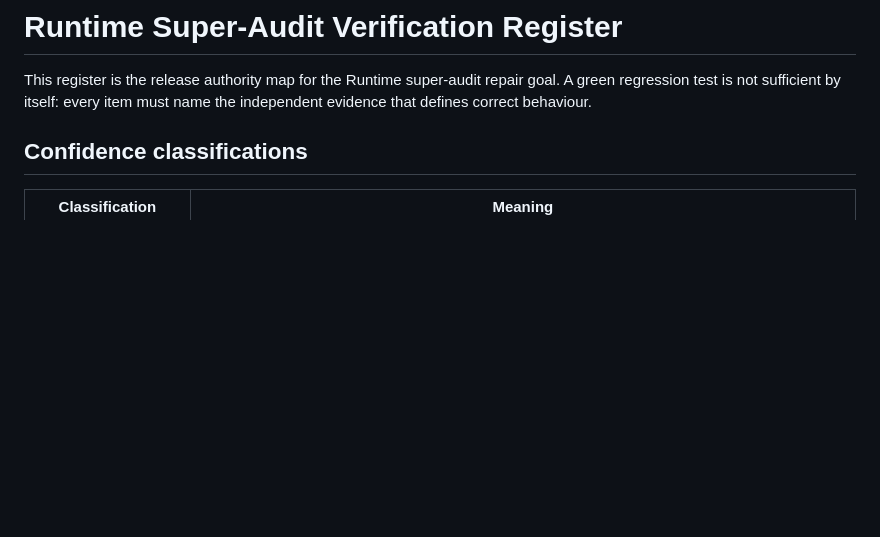
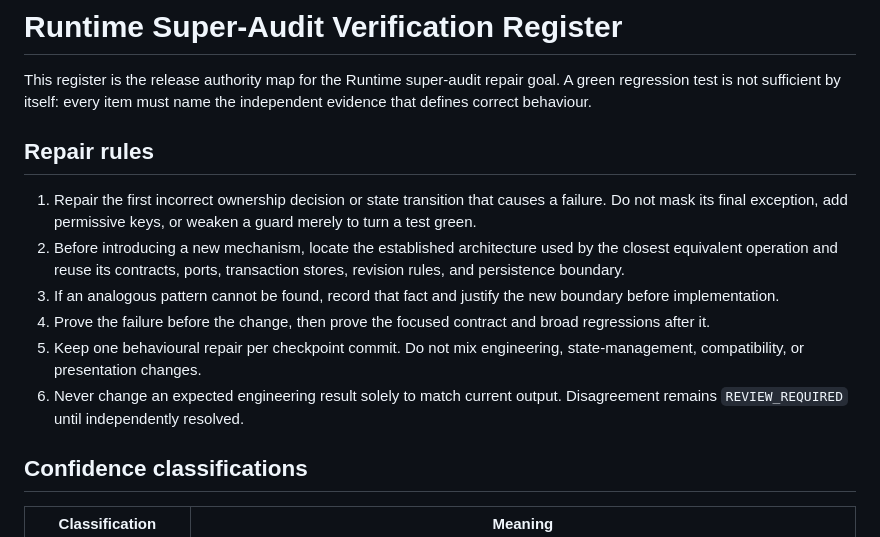
Before and after one commit to honeybones123/blank-app, a Markdown page: tools/verification/SUPER_AUDIT_REGISTER.md, the part around the change. Drawn GitHub-style; blank space fills up the shorter version.

Commit message:
Document root-cause repair rules

```diff
--- a/tools/verification/SUPER_AUDIT_REGISTER.md
+++ b/tools/verification/SUPER_AUDIT_REGISTER.md
@@ -3,6 +3,23 @@
 This register is the release authority map for the Runtime super-audit repair
 goal. A green regression test is not sufficient by itself: every item must
 name the independent evidence that defines correct behaviour.
+
+## Repair rules
+
+1. Repair the first incorrect ownership decision or state transition that
+   causes a failure. Do not mask its final exception, add permissive keys, or
+   weaken a guard merely to turn a test green.
+2. Before introducing a new mechanism, locate the established architecture
+   used by the closest equivalent operation and reuse its contracts, ports,
+   transaction stores, revision rules, and persistence boundary.
+3. If an analogous pattern cannot be found, record that fact and justify the
+   new boundary before implementation.
+4. Prove the failure before the change, then prove the focused contract and
+   broad regressions after it.
+5. Keep one behavioural repair per checkpoint commit. Do not mix engineering,
+   state-management, compatibility, or presentation changes.
+6. Never change an expected engineering result solely to match current output.
+   Disagreement remains `REVIEW_REQUIRED` until independently resolved.
 
 ## Confidence classifications
 
```
